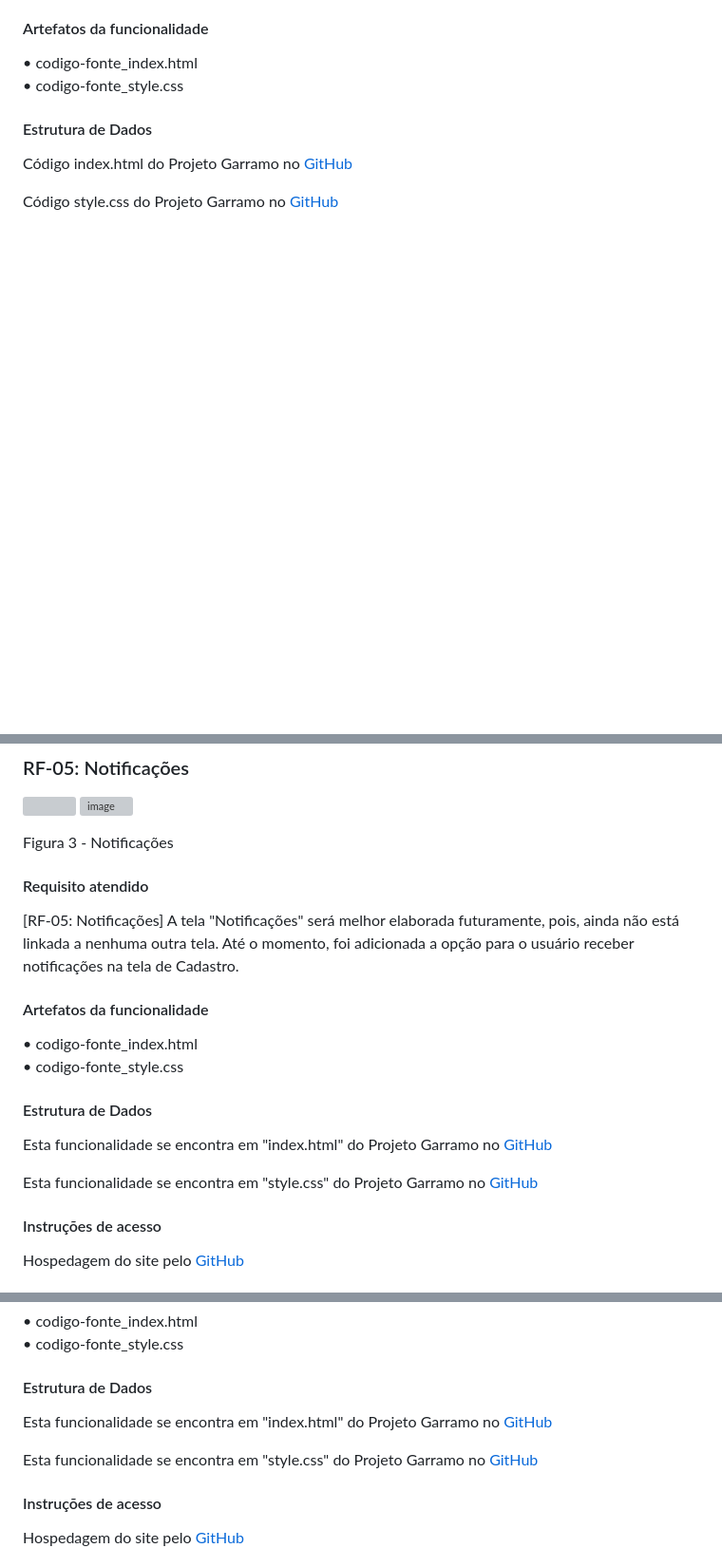
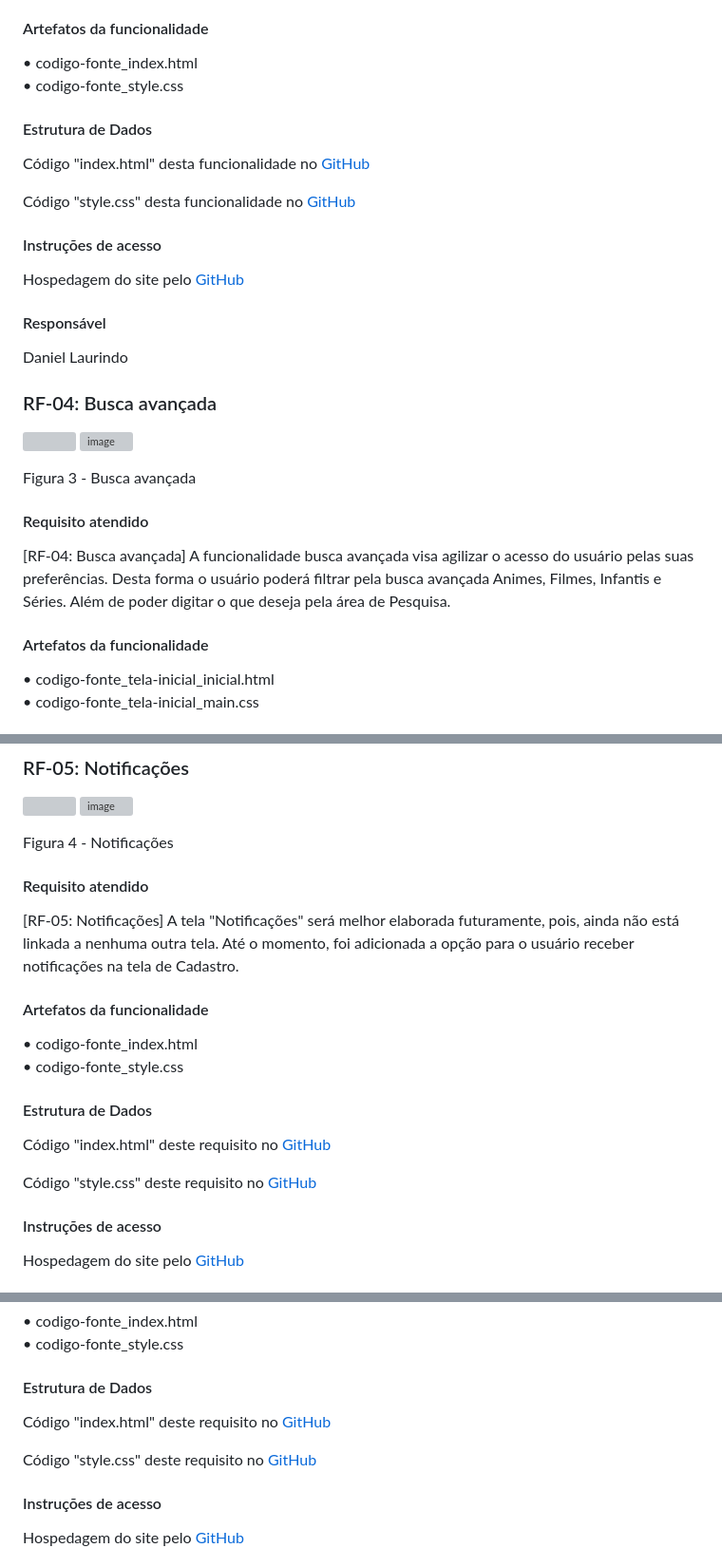
Before and after one commit to ICEI-PUC-Minas-PMV-ADS/pmv-ads-2024-1-e1-proj-web-t6-pmv-ads-2024-1-e1-projeto_entreteniment, a Markdown page: documentos/06-Programação de Funcionalidades.md, 3 parts joined by grey strips. Shown at 95% size. Drawn GitHub-style; blank space fills up the shorter version; grey boxes are pictures that could not be loaded.

Commit message:
alterando escrita funcionalidades

```diff
--- a/documentos/06-Programação de Funcionalidades.md
+++ b/documentos/06-Programação de Funcionalidades.md
@@ -24,6 +25,36 @@ Figura 2 - Tela Cadastro
 
 #### Estrutura de Dados
 
-<p> Código index.html do Projeto Garramo no <a href="https://github.com/ICEI-PUC-Minas-PMV-ADS/pmv-ads-2024-1-e1-proj-web-t6-pmv-ads-2024-1-e1-projeto_entreteniment/blob/main/codigo-fonte/index.html"> GitHub </a></p>
+<p> Código "index.html" desta funcionalidade no <a href="https://github.com/ICEI-PUC-Minas-PMV-ADS/pmv-ads-2024-1-e1-proj-web-t6-pmv-ads-2024-1-e1-projeto_entreteniment/blob/main/codigo-fonte/index.html"> GitHub </a></p>
 
-<p> Código style.css do Projeto Garramo no <a href="https://github.com/ICEI-PUC-Minas-PMV-ADS/pmv-ads-2024-1-e1-proj-web-t6-pmv-ads-2024-1-e1-projeto_entreteniment/blob/main/codigo-fonte/style.css"> GitHub </a></p>
+<p> Código "style.css" desta funcionalidade no <a href="https://github.com/ICEI-PUC-Minas-PMV-ADS/pmv-ads-2024-1-e1-proj-web-t6-pmv-ads-2024-1-e1-projeto_entreteniment/blob/main/codigo-fonte/style.css"> GitHub </a></p>
+
+
+#### Instruções de acesso
+
+<p> Hospedagem do site pelo <a href="https://icei-puc-minas-pmv-ads.github.io/pmv-ads-2024-1-e1-proj-web-t6-pmv-ads-2024-1-e1-projeto_entreteniment/"> GitHub </a></p>
+
+
+#### Responsável
+
+Daniel Laurindo
+
+
+### RF-04: Busca avançada
+
+
+<img> ![image](https://github.com/ICEI-PUC-Minas-PMV-ADS/pmv-ads-2024-1-e1-proj-web-t6-pmv-ads-2024-1-e1-projeto_entreteniment/assets/141928161/57ff03ac-2b05-4be4-9b30-94c0ed9d0aeb)
+
+
+Figura 3 - Busca avançada
+
+
+#### Requisito atendido
+[RF-04: Busca avançada] A funcionalidade busca avançada visa agilizar o acesso do usuário pelas suas preferências. Desta forma o usuário poderá filtrar pela busca avançada Animes, Filmes, Infantis e Séries. Além de poder digitar o que deseja pela área de Pesquisa.
+
+#### Artefatos da funcionalidade
+
+&bull; codigo-fonte_tela-inicial_inicial.html <br>
+&bull; codigo-fonte_tela-inicial_main.css
+
+
@@ -45,7 +81,7 @@ Daniel Laurindo
 
 <img> ![image](https://github.com/ICEI-PUC-Minas-PMV-ADS/pmv-ads-2024-1-e1-proj-web-t6-pmv-ads-2024-1-e1-projeto_entreteniment/assets/141928161/33125c50-2775-4132-a61b-e8673f4ac177)
 
-Figura 3 - Notificações
+Figura 4 - Notificações
 
 #### Requisito atendido
 
@@ -60,9 +96,9 @@ Figura 3 - Notificações
 
 #### Estrutura de Dados
 
-<p> Esta funcionalidade se encontra em "index.html" do Projeto Garramo no <a href="https://github.com/ICEI-PUC-Minas-PMV-ADS/pmv-ads-2024-1-e1-proj-web-t6-pmv-ads-2024-1-e1-projeto_entreteniment/blob/main/codigo-fonte/index.html"> GitHub </a></p>
+<p> Código "index.html" deste requisito no <a href="https://github.com/ICEI-PUC-Minas-PMV-ADS/pmv-ads-2024-1-e1-proj-web-t6-pmv-ads-2024-1-e1-projeto_entreteniment/blob/main/codigo-fonte/index.html"> GitHub </a></p>
 
-<p> Esta funcionalidade se encontra em "style.css" do Projeto Garramo no <a href="https://github.com/ICEI-PUC-Minas-PMV-ADS/pmv-ads-2024-1-e1-proj-web-t6-pmv-ads-2024-1-e1-projeto_entreteniment/blob/main/codigo-fonte/style.css"> GitHub </a></p>
+<p> Código "style.css" deste requisito no <a href="https://github.com/ICEI-PUC-Minas-PMV-ADS/pmv-ads-2024-1-e1-proj-web-t6-pmv-ads-2024-1-e1-projeto_entreteniment/blob/main/codigo-fonte/style.css"> GitHub </a></p>
 
 
 #### Instruções de acesso
@@ -98,9 +134,9 @@ Figura 4 - Controle dos pais
 
 #### Estrutura de Dados
 
-<p> Esta funcionalidade se encontra em "index.html" do Projeto Garramo no <a href="https://github.com/ICEI-PUC-Minas-PMV-ADS/pmv-ads-2024-1-e1-proj-web-t6-pmv-ads-2024-1-e1-projeto_entreteniment/blob/main/codigo-fonte/index.html"> GitHub </a></p>
+<p> Código "index.html" deste requisito no <a href="https://github.com/ICEI-PUC-Minas-PMV-ADS/pmv-ads-2024-1-e1-proj-web-t6-pmv-ads-2024-1-e1-projeto_entreteniment/blob/main/codigo-fonte/index.html"> GitHub </a></p>
 
-<p> Esta funcionalidade se encontra em "style.css" do Projeto Garramo no <a href="https://github.com/ICEI-PUC-Minas-PMV-ADS/pmv-ads-2024-1-e1-proj-web-t6-pmv-ads-2024-1-e1-projeto_entreteniment/blob/main/codigo-fonte/style.css"> GitHub </a></p>
+<p> Código "style.css" deste requisito no <a href="https://github.com/ICEI-PUC-Minas-PMV-ADS/pmv-ads-2024-1-e1-proj-web-t6-pmv-ads-2024-1-e1-projeto_entreteniment/blob/main/codigo-fonte/style.css"> GitHub </a></p>
 
 
 #### Instruções de acesso
```
Also changed, not shown: other parts of documentos/06-Programação de Funcionalidades.md (+6 -0 lines).
